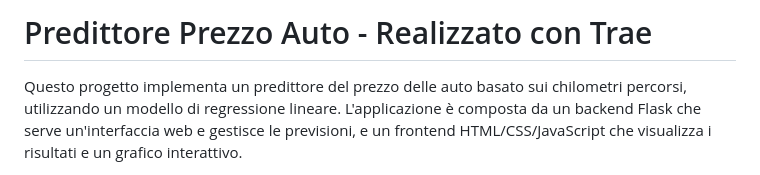
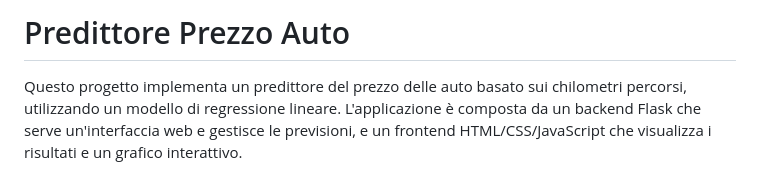
Before and after one commit to glalganie/kmPy, a Markdown page: README.md, the part around the change. Drawn GitHub-style.

```diff
--- a/README.md
+++ b/README.md
@@ -1,4 +1,4 @@
-# Predittore Prezzo Auto - Realizzato con Trae
+# Predittore Prezzo Auto
 
 Questo progetto implementa un predittore del prezzo delle auto basato sui chilometri percorsi, utilizzando un modello di regressione lineare. L'applicazione è composta da un backend Flask che serve un'interfaccia web e gestisce le previsioni, e un frontend HTML/CSS/JavaScript che visualizza i risultati e un grafico interattivo.
 
```
